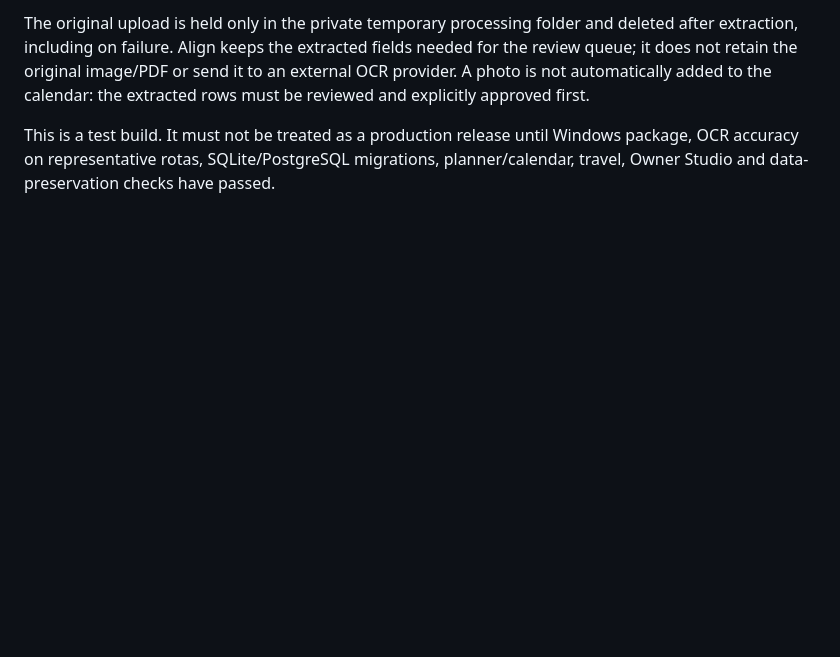
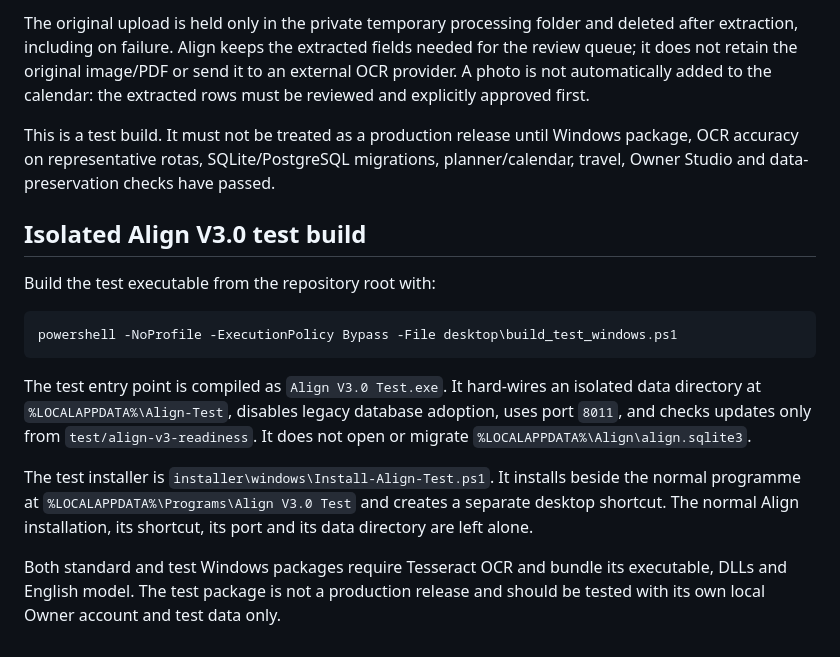
Before and after one commit to wjb006/Align-V3.0, a Markdown page: desktop/README.md, the part around the change. Rendered like a GitHub page; blank space fills up the shorter version.

Commit message:
Document the isolated test executable, port and data directory

````diff
--- a/desktop/README.md
+++ b/desktop/README.md
@@ -113,3 +113,18 @@ The Windows test package bundles Tesseract and its English language model in the
 The original upload is held only in the private temporary processing folder and deleted after extraction, including on failure. Align keeps the extracted fields needed for the review queue; it does not retain the original image/PDF or send it to an external OCR provider. A photo is not automatically added to the calendar: the extracted rows must be reviewed and explicitly approved first.
 
 This is a test build. It must not be treated as a production release until Windows package, OCR accuracy on representative rotas, SQLite/PostgreSQL migrations, planner/calendar, travel, Owner Studio and data-preservation checks have passed.
+
+
+## Isolated Align V3.0 test build
+
+Build the test executable from the repository root with:
+
+```powershell
+powershell -NoProfile -ExecutionPolicy Bypass -File desktop\build_test_windows.ps1
+```
+
+The test entry point is compiled as `Align V3.0 Test.exe`. It hard-wires an isolated data directory at `%LOCALAPPDATA%\Align-Test`, disables legacy database adoption, uses port `8011`, and checks updates only from `test/align-v3-readiness`. It does not open or migrate `%LOCALAPPDATA%\Align\align.sqlite3`.
+
+The test installer is `installer\windows\Install-Align-Test.ps1`. It installs beside the normal programme at `%LOCALAPPDATA%\Programs\Align V3.0 Test` and creates a separate desktop shortcut. The normal Align installation, its shortcut, its port and its data directory are left alone.
+
+Both standard and test Windows packages require Tesseract OCR and bundle its executable, DLLs and English model. The test package is not a production release and should be tested with its own local Owner account and test data only.
````
